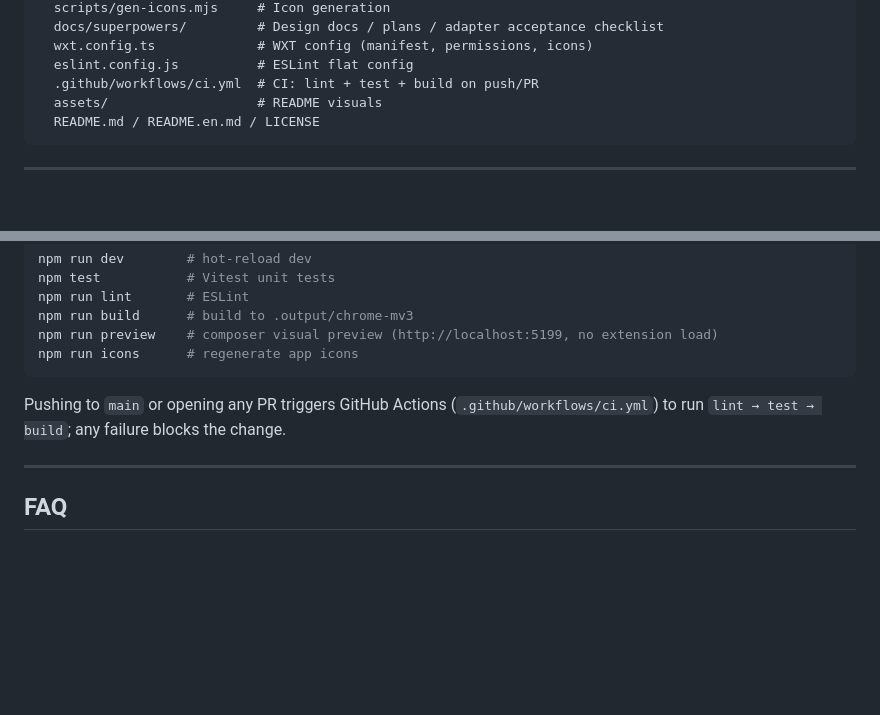
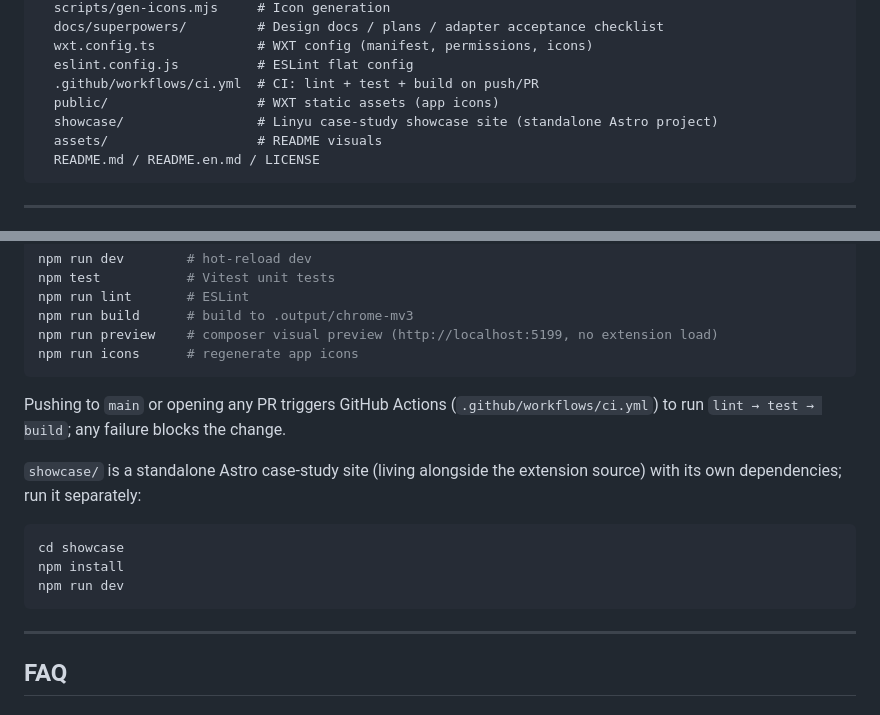
Before and after one commit to VioletScar-Hui/linyu, a Markdown page: README.en.md, 2 parts joined by grey strips. GitHub-like rendering; blank space fills up the shorter version.

Commit message:
docs: README 仓库结构补充 showcase/ 与 public/ 及展示站运行说明

````diff
--- a/README.en.md
+++ b/README.en.md
@@ -149,6 +149,8 @@ linyu/
   wxt.config.ts             # WXT config (manifest, permissions, icons)
   eslint.config.js          # ESLint flat config
   .github/workflows/ci.yml  # CI: lint + test + build on push/PR
+  public/                   # WXT static assets (app icons)
+  showcase/                 # Linyu case-study showcase site (standalone Astro project)
   assets/                   # README visuals
   README.md / README.en.md / LICENSE
 ```
@@ -167,6 +169,14 @@ npm run icons      # regenerate app icons
 ```
 
 Pushing to `main` or opening any PR triggers GitHub Actions (`.github/workflows/ci.yml`) to run `lint → test → build`; any failure blocks the change.
+
+`showcase/` is a standalone Astro case-study site (living alongside the extension source) with its own dependencies; run it separately:
+
+```powershell
+cd showcase
+npm install
+npm run dev
+```
 
 ---
 
````
Also changed, not shown: README.md (+10 -0 lines).
